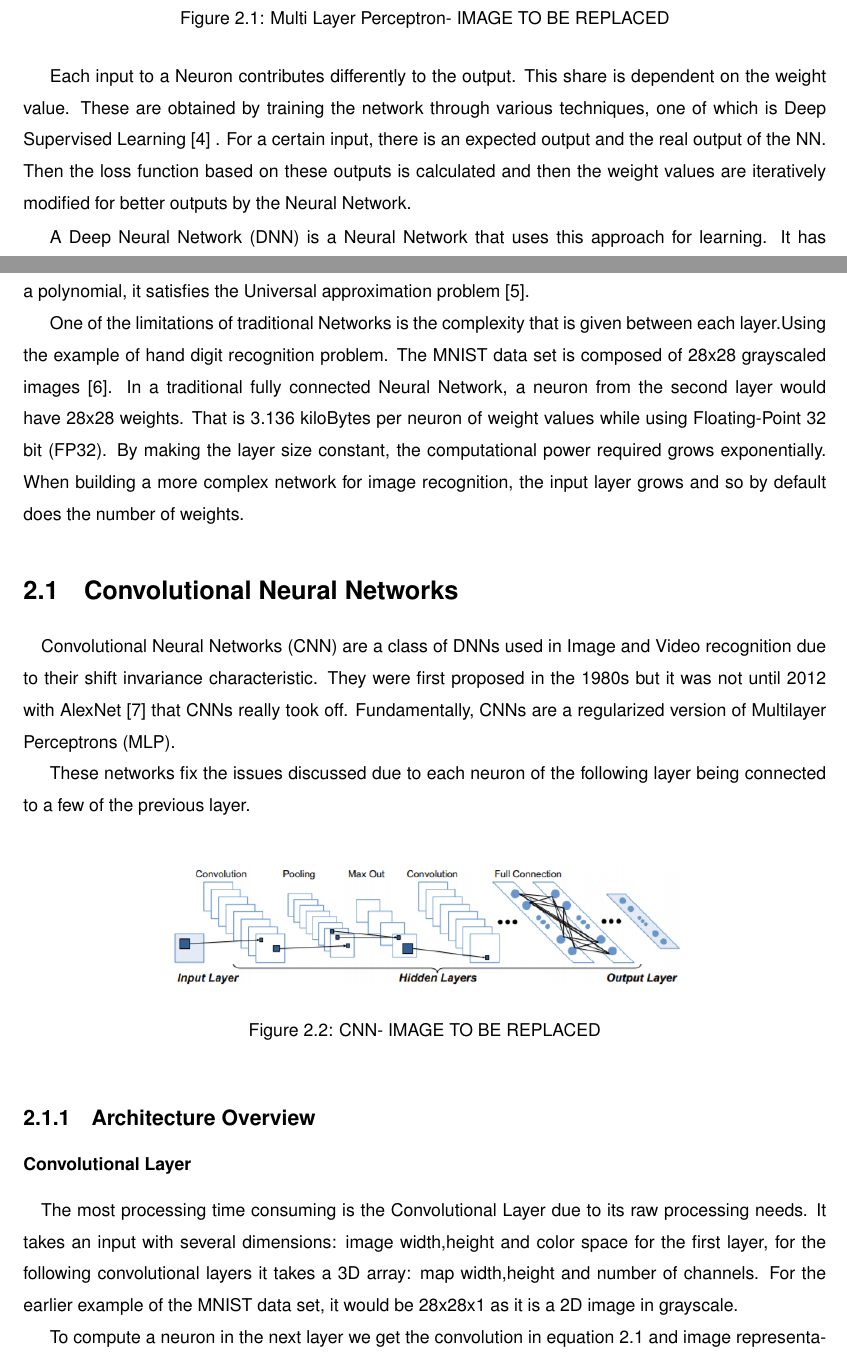
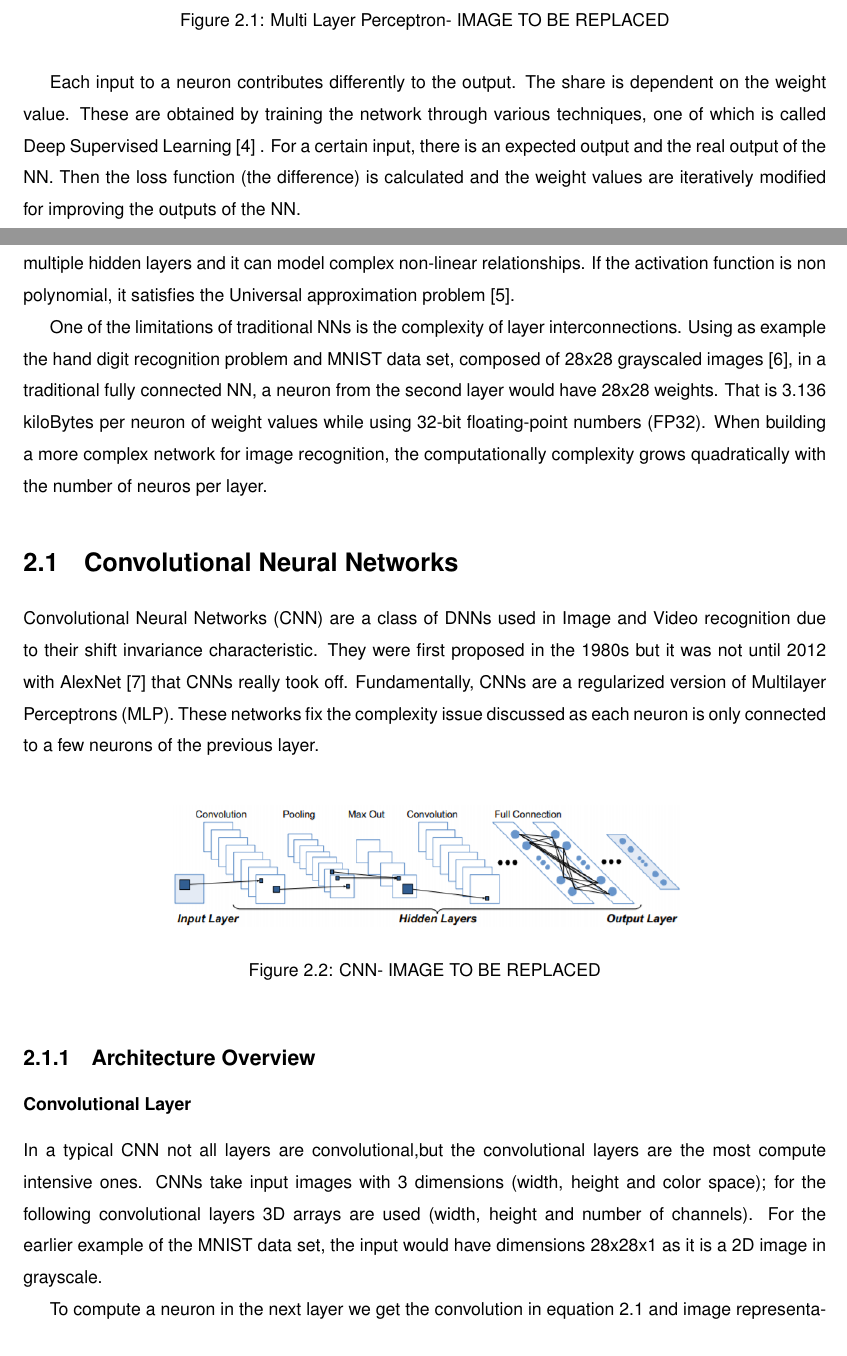
Before and after one commit to jcardoso13/DVC, a LaTeX thesis (Thesis.tex, which reads Thesis_CNN.tex): two parts of pages 11 and 12 of 32, joined at a grey line, cut so that both start at the same text. Compiled offline with pdfLaTeX; a LaTeX package or settings file that is missing is left out.

Commit message:
review chapter 2

```diff
--- a/Thesis_CNN.tex
+++ b/Thesis_CNN.tex
@@ -20,37 +24,40 @@ being based on the previous layers, that problem can be eliminated.
     \label{MLP}
 \end{figure}
 
+Each input to a neuron contributes differently to the output. The share is
+dependent on the weight value. These are obtained by training the network
+through various techniques, one of which is called Deep Supervised
+Learning~\cite{deeplearning} . For a certain input, there is an expected output
+and the real output of the NN. Then the loss function (the difference) is
+calculated and the weight values are iteratively modified for improving the
+outputs of the NN.
 
- Each input to a Neuron contributes differently to the output. This share is dependent on the weight value.
- These are obtained by training the network through various techniques, one of which is Deep Supervised
- Learning~\cite{deeplearning}
- . For a certain input, there is an expected output and the real output of the NN. Then the loss function based on these outputs
- is calculated and then the weight values are iteratively modified for better outputs by the Neural Network.
+A Deep Neural Network (DNN) is a Neural Network that uses this approach for
+learning. It has multiple hidden layers and it can model complex non-linear
+relationships. If the activation function is non polynomial, it satisfies the
+Universal approximation problem~\cite{approximation:problem}.
 
-
-
- A Deep Neural Network (DNN) is a Neural Network that uses this approach for learning. It has multiple hidden layers and it can
- model complex non-linear relationships. If the activation function is not a polynomial, it satisfies
- the Universal approximation problem~\cite{approximation:problem}.
-
-One of the limitations of traditional Networks is the complexity that is given between each layer.Using the example of hand digit recognition problem.
-The MNIST data set is composed of 28x28 grayscaled images~\cite{mnist:digits}. In a traditional fully connected Neural Network, a neuron from the second layer
-would have 28x28 weights. That is 3.136 kiloBytes per neuron of weight values while using Floating-Point 32 bit (FP32).
-By making the layer size constant, the computational power required grows exponentially.
-When building a more complex network for image recognition, the input layer grows and so by default does the number of weights.
-
+One of the limitations of traditional NNs is the complexity of layer
+interconnections. Using as example the hand digit recognition problem and MNIST
+data set, composed of 28x28 grayscaled images~\cite{mnist:digits}, in a
+traditional fully connected NN, a neuron from the second layer would have 28x28
+weights. That is 3.136 kiloBytes per neuron of weight values while using 32-bit
+floating-point numbers (FP32). When building a more complex network for image
+recognition, the computationally complexity grows quadratically with the number
+of neuros per layer.
 
 %One propriety of CNN's is the shift invariance due to the use of 2D image convolution with filters and that makes them specifically
 %good for Image and video recognition.
 
- \section{Convolutional Neural Networks}
- \label{section:subcnn}
+\section{Convolutional Neural Networks}
+\label{section:subcnn}
 
- \quad Convolutional Neural Networks (CNN) are a class of DNNs used in Image and Video recognition due to their shift invariance characteristic. They were first proposed in the
- 1980s but it was not until 2012 with AlexNet~\cite{alexnet}
- that CNNs really took off. Fundamentally, CNNs are a regularized version of Multilayer Perceptrons (MLP).
-
- These networks fix the issues discussed due to each neuron of the following layer being connected to a few of the previous layer.
+Convolutional Neural Networks (CNN) are a class of DNNs used in Image and Video
+recognition due to their shift invariance characteristic. They were first
+proposed in the 1980s but it was not until 2012 with AlexNet~\cite{alexnet} that
+CNNs really took off. Fundamentally, CNNs are a regularized version of
+Multilayer Perceptrons (MLP). These networks fix the complexity issue discussed
+as each neuron is only connected to a few neurons of the previous layer.
 
 
  \begin{figure}[!htbp]
@@ -63,21 +70,24 @@ When building a more complex network for image recognition, the input layer grow
  \subsection{Architecture Overview}
  \label{section:Aoverview}
 
-
  %There's several types of layers used in these networks to achieve the desired result.
 
  \subsubsection{Convolutional Layer}
 \label{section:convlayer}
 
-\quad The most processing time consuming  is the Convolutional Layer due to its raw processing needs.
-It takes an input with several dimensions: image width,height and color space for the first layer,
-for the following convolutional layers it takes a 3D array: map width,height and number of channels.
-For the earlier example of the MNIST
-data set, it would be 28x28x1 as it is a 2D image in grayscale.
+In a typical CNN not all layers are convolutional,but the convolutional layers
+are the most compute intensive ones. CNNs take input images with 3 dimensions
+(width, height and color space); for the following convolutional layers 3D
+arrays are used (width, height and number of channels). For the earlier example
+of the MNIST data set, the input would have dimensions 28x28x1 as it is a 2D
+image in grayscale.
 
-To compute a neuron in the next layer we get the convolution in equation~\ref{equation:convolution} and image representation in figure \ref{Cl},
-where $x_{j}^{l+1}$ is the output, $\delta$ is the activation function, which depends on the architecture, $x_{i}^{l}$ is the input of the convolution layer, $k_{ij}^{l+1}$ is
-the kernel of said layer which is obtained by training the network and $b_{j}^{l+1}$ is the bias.
+To compute a neuron in the next layer we get the convolution in
+equation~\ref{equation:convolution} and image representation in figure \ref{Cl},
+where $x_{j}^{l+1}$ is the output, $\delta$ is the activation function, which
+depends on the architecture, $x_{i}^{l}$ is the input of the convolution layer,
+$k_{ij}^{l+1}$ is the kernel of said layer which is obtained by training the
+network and $b_{j}^{l+1}$ is the bias.
 \begin{equation} \label{equation:convolution}
    %\resizebox{.5 \textwidth}{!}
     %{%
```
Also changed, not shown: Thesis_CNN.tex (146 more changed lines).
